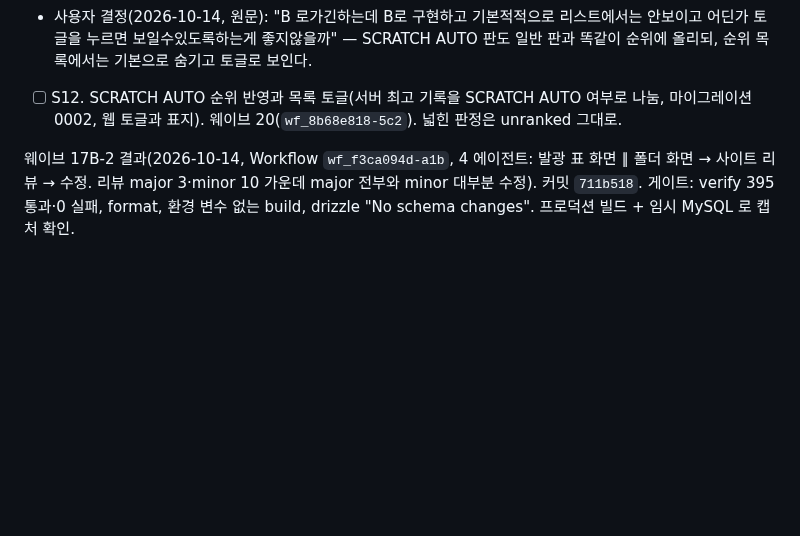
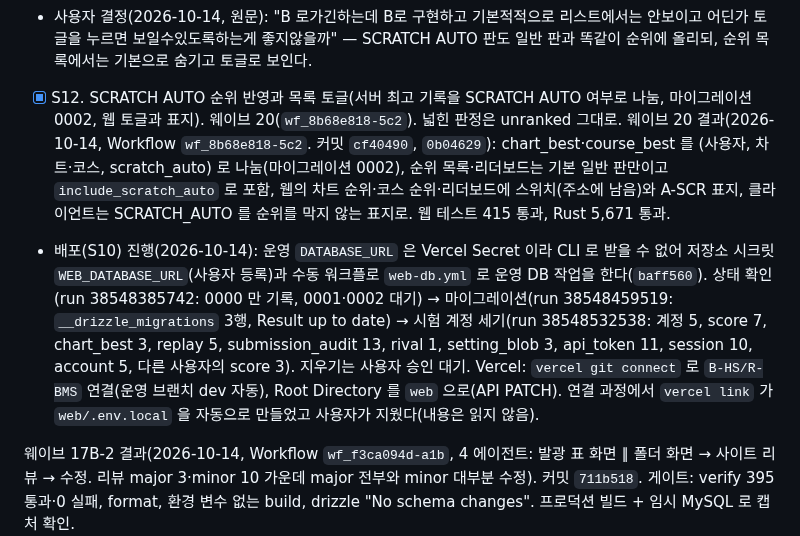
Before and after one commit to B-HS/R-BMS, a Markdown page: docs/PROCESS.md, the part around the change. GitHub-like rendering; blank space fills up the shorter version.

Commit message:
docs: 운영 DB 마이그레이션과 Vercel 연결 기록

```diff
--- a/docs/PROCESS.md
+++ b/docs/PROCESS.md
@@ -49,7 +49,9 @@
   웨이브 18 결과(2026-10-14, Workflow `wf_0dc71355-847`, 4 에이전트. 커밋 `38153fc`, `8b11a17`, `ff99a90`, CI 세 OS 통과): SCRATCH AUTO 는 판정 차트에서 턴테이블 노트를 빼고(원본 AutoplayModifier) 초록 단색으로 그리며 키음만 울린다. 그 판도 최고 기록을 갱신하고 서버로 보낸다(램프 LIGHT ASSIST). 판정 규칙 세대 3: 옛 SCRATCH AUTO 이력(세대 2, 사용자 DB 37판)은 램프와 이력으로만 읽는다. 사람이 친 판은 전부 이력·리플레이·전송, 넓힌 판정은 최고 기록만 제외. 결과 화면의 파란 건반 + START = 같은 시드로 다시. 설정 화면 Enter = 다음 값. 웹 연동(S9)도 같은 웨이브: 발광 표 스냅샷 내장·한 번 등록(설정 스키마 6), MY FOLDERS, 서버 주소 기본값, 제출의 차트 메타.
 - 사용자 결정(2026-10-14): 어시스트 곡이 낀 코스도 코스로 보낸다(B). 웨이브 19(`wf_4ac91063-e18`): 코스 제출에 scratch_auto·assist 선택 필드, 서버는 단일 곡과 같은 정책(ranked=false, flags, course_best 미갱신)으로 저장, 스키마 변경 없음. 배포 순서: 서버(웹)를 먼저 올리고 클라이언트 릴리스를 나중에(옛 서버는 어시스트 코스를 ranked 로 받는다).
 - 사용자 결정(2026-10-14, 원문): "B 로가긴하는데 B로 구현하고 기본적적으로 리스트에서는 안보이고 어딘가 토글을 누르면 보일수있도록하는게 좋지않을까" — SCRATCH AUTO 판도 일반 판과 똑같이 순위에 올리되, 순위 목록에서는 기본으로 숨기고 토글로 보인다.
-- [ ] S12. SCRATCH AUTO 순위 반영과 목록 토글(서버 최고 기록을 SCRATCH AUTO 여부로 나눔, 마이그레이션 0002, 웹 토글과 표지). 웨이브 20(`wf_8b68e818-5c2`). 넓힌 판정은 unranked 그대로.
+- [x] S12. SCRATCH AUTO 순위 반영과 목록 토글(서버 최고 기록을 SCRATCH AUTO 여부로 나눔, 마이그레이션 0002, 웹 토글과 표지). 웨이브 20(`wf_8b68e818-5c2`). 넓힌 판정은 unranked 그대로.
+  웨이브 20 결과(2026-10-14, Workflow `wf_8b68e818-5c2`. 커밋 `cf40490`, `0b04629`): chart_best·course_best 를 (사용자, 차트·코스, scratch_auto) 로 나눔(마이그레이션 0002), 순위 목록·리더보드는 기본 일반 판만이고 `include_scratch_auto` 로 포함, 웹의 차트 순위·코스 순위·리더보드에 스위치(주소에 남음)와 A-SCR 표지, 클라이언트는 SCRATCH_AUTO 를 순위를 막지 않는 표지로. 웹 테스트 415 통과, Rust 5,671 통과.
+- 배포(S10) 진행(2026-10-14): 운영 `DATABASE_URL` 은 Vercel Secret 이라 CLI 로 받을 수 없어 저장소 시크릿 `WEB_DATABASE_URL`(사용자 등록)과 수동 워크플로 `web-db.yml` 로 운영 DB 작업을 한다(`baff560`). 상태 확인(run 38548385742: 0000 만 기록, 0001·0002 대기) → 마이그레이션(run 38548459519: `__drizzle_migrations` 3행, Result up to date) → 시험 계정 세기(run 38548532538: 계정 5, score 7, chart_best 3, replay 5, submission_audit 13, rival 1, setting_blob 3, api_token 11, session 10, account 5, 다른 사용자의 score 3). 지우기는 사용자 승인 대기. Vercel: `vercel git connect` 로 `B-HS/R-BMS` 연결(운영 브랜치 dev 자동), Root Directory 를 `web` 으로(API PATCH). 연결 과정에서 `vercel link` 가 `web/.env.local` 을 자동으로 만들었고 사용자가 지웠다(내용은 읽지 않음).
 
 웨이브 17B-2 결과(2026-10-14, Workflow `wf_f3ca094d-a1b`, 4 에이전트: 발광 표 화면 ∥ 폴더 화면 → 사이트 리뷰 → 수정. 리뷰 major 3·minor 10 가운데 major 전부와 minor 대부분 수정). 커밋 `711b518`. 게이트: verify 395 통과·0 실패, format, 환경 변수 없는 build, drizzle "No schema changes". 프로덕션 빌드 + 임시 MySQL 로 캡처 확인.
 - `/tables/insane1`: 루트 상대 `bmstable` 메타와 noindex 가 head 안(미리 그린 셸과 응답 모두), 레벨별 접히는 묶음과 카드 격자, 필터(주소에 남음), 상세 대화상자(외부 링크는 http/https 만), 로그인 시 램프·EX·랭크와 진행, 출처 세 곳과 삭제 요청 문구. 먼 묶음을 늦게 그려 HTML 1.5MB → 0.67MB, DOM 8,975 → 1,380.
```
